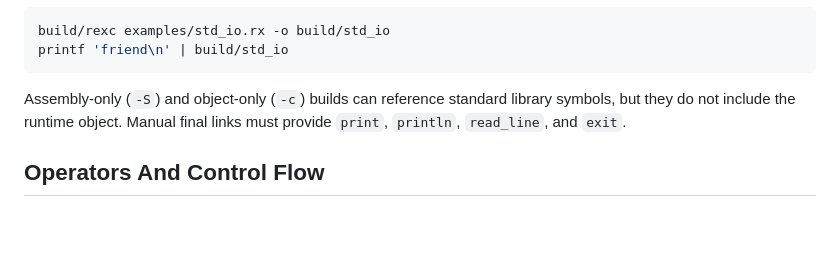
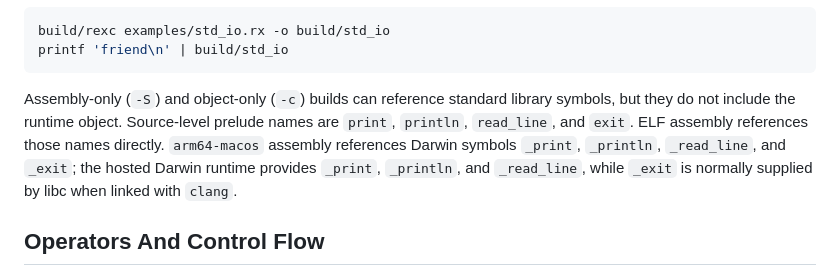
Before and after one commit to drewtenn/rexc, a Markdown page: README.md, the part around the change. Drawn GitHub-style; blank space fills up the shorter version.

Commit message:
docs: clarify std runtime symbols

````diff
--- a/README.md
+++ b/README.md
@@ -394,8 +394,12 @@ printf 'friend\n' | build/std_io
 ```
 
 Assembly-only (`-S`) and object-only (`-c`) builds can reference standard
-library symbols, but they do not include the runtime object. Manual final links
-must provide `print`, `println`, `read_line`, and `exit`.
+library symbols, but they do not include the runtime object. Source-level
+prelude names are `print`, `println`, `read_line`, and `exit`. ELF assembly
+references those names directly. `arm64-macos` assembly references Darwin
+symbols `_print`, `_println`, `_read_line`, and `_exit`; the hosted Darwin
+runtime provides `_print`, `_println`, and `_read_line`, while `_exit` is
+normally supplied by libc when linked with `clang`.
 
 ## Operators And Control Flow
 
````
